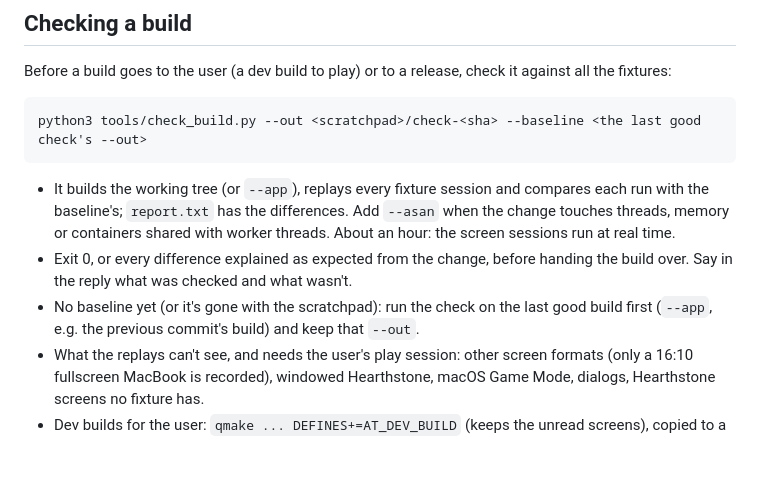
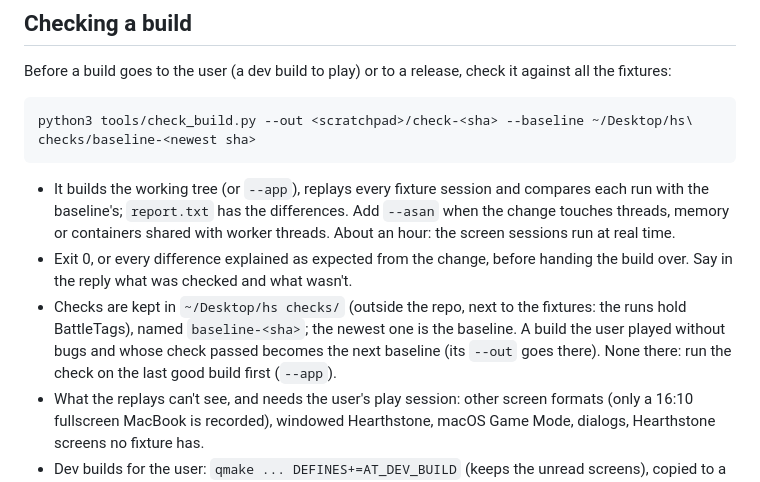
Before and after one commit to arenadude/arenadude, a Markdown page: CLAUDE.md, the part around the change. Drawn GitHub-style; blank space fills up the shorter version.

Commit message:
CLAUDE.md: where the build checks and their baseline are kept
Co-Authored-By: Claude Opus 5.5 <noreply@anthropic.com>

````diff
--- a/CLAUDE.md
+++ b/CLAUDE.md
@@ -29,12 +29,12 @@ Then: reproduce it on the fixture's replay (`tools/replay_session.py`, with `--s
 Before a build goes to the user (a dev build to play) or to a release, check it against all the fixtures:
 
 ```sh
-python3 tools/check_build.py --out <scratchpad>/check-<sha> --baseline <the last good check's --out>
+python3 tools/check_build.py --out <scratchpad>/check-<sha> --baseline ~/Desktop/hs\ checks/baseline-<newest sha>
 ```
 
 - It builds the working tree (or `--app`), replays every fixture session and compares each run with the baseline's; `report.txt` has the differences. Add `--asan` when the change touches threads, memory or containers shared with worker threads. About an hour: the screen sessions run at real time.
 - Exit 0, or every difference explained as expected from the change, before handing the build over. Say in the reply what was checked and what wasn't.
-- No baseline yet (or it's gone with the scratchpad): run the check on the last good build first (`--app`, e.g. the previous commit's build) and keep that `--out`.
+- Checks are kept in `~/Desktop/hs checks/` (outside the repo, next to the fixtures: the runs hold BattleTags), named `baseline-<sha>`; the newest one is the baseline. A build the user played without bugs and whose check passed becomes the next baseline (its `--out` goes there). None there: run the check on the last good build first (`--app`).
 - What the replays can't see, and needs the user's play session: other screen formats (only a 16:10 fullscreen MacBook is recorded), windowed Hearthstone, macOS Game Mode, dialogs, Hearthstone screens no fixture has.
 - Dev builds for the user: `qmake ... DEFINES+=AT_DEV_BUILD` (keeps the unread screens), copied to a uniquely named, ad-hoc signed .app (macOS ties the Screen Recording grant to it).
 
````
